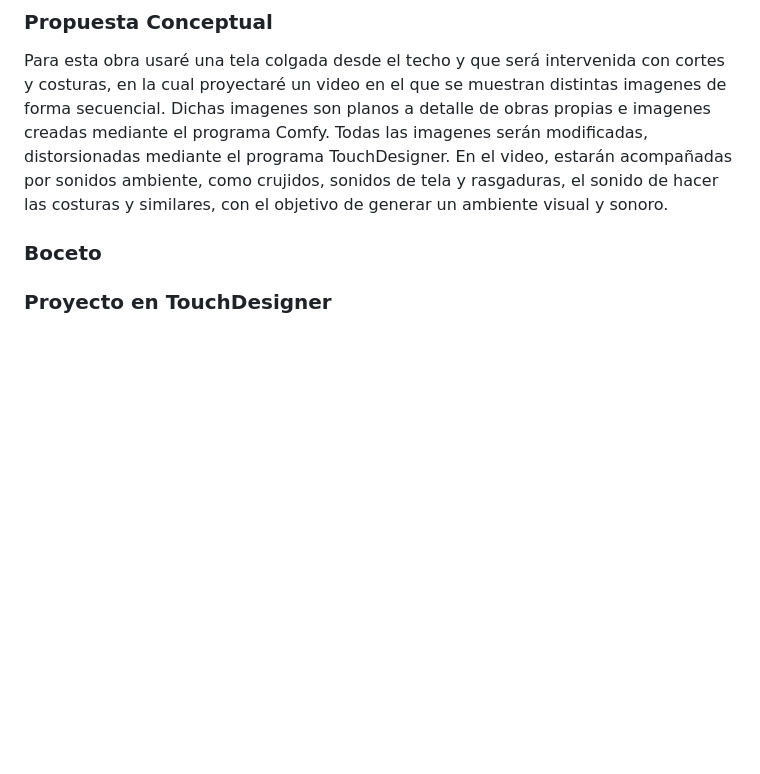
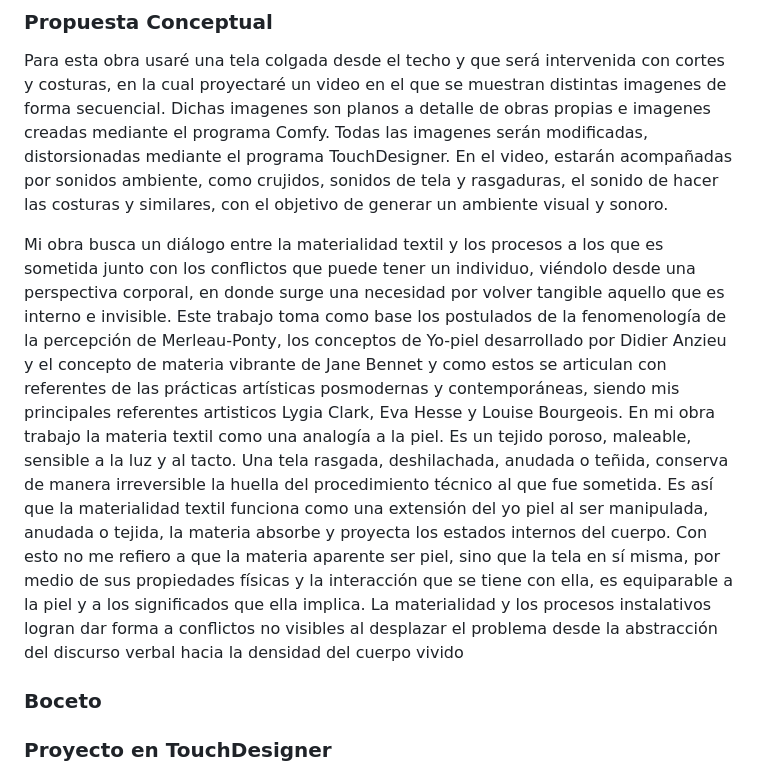
Before and after one commit to CatalinaOlate/Taller-Multimedial, a Markdown page: README.md, the part around one of its changes. Drawn GitHub-style; blank space fills up the shorter version.

Commit message:
Update README with reflections and project proposal
Added detailed reflections on Donna Harraway's documentary and expanded the conceptual proposal for the final project, emphasizing the relationship between textile materiality and bodily experiences.

```diff
--- a/README.md
+++ b/README.md
@@ -924,7 +924,12 @@ destroyed and shredded fabric
 ## Proyecto Final
 ### Propuesta Conceptual
 Para esta obra usaré una tela colgada desde el techo y que será intervenida con cortes y costuras, en la cual proyectaré un video en el que se muestran distintas imagenes de forma secuencial. Dichas imagenes son planos a detalle de obras propias e imagenes creadas mediante el programa Comfy. Todas las imagenes serán modificadas, distorsionadas mediante el programa TouchDesigner. En el video, estarán acompañadas por sonidos ambiente, como crujidos, sonidos de tela y rasgaduras, el sonido de hacer las costuras y similares, con el objetivo de generar un ambiente visual y sonoro.
+
+Mi obra busca un diálogo entre la materialidad textil y los procesos a los que es sometida junto con los conflictos que puede tener un individuo, viéndolo desde una perspectiva corporal, en donde surge una necesidad por volver tangible aquello que es interno e invisible. Este trabajo toma como base los postulados de la fenomenología de la percepción de Merleau-Ponty, los conceptos de Yo-piel desarrollado por Didier Anzieu y el concepto de materia vibrante de Jane Bennet y como estos se articulan con referentes de las prácticas artísticas posmodernas y contemporáneas, siendo mis principales referentes artisticos Lygia Clark, Eva Hesse y Louise Bourgeois.
+En mi obra trabajo la materia textil como una analogía a la piel. Es un tejido poroso, maleable, sensible a la luz y al tacto. Una tela rasgada, deshilachada, anudada o teñida, conserva de manera irreversible la huella del procedimiento técnico al que fue sometida. Es así que la materialidad textil funciona como una extensión del yo piel al ser manipulada, anudada o tejida, la materia absorbe y proyecta los estados internos del cuerpo. Con esto no me refiero a que la materia aparente ser piel, sino que la tela en sí misma, por medio de sus propiedades físicas y la interacción que se tiene con ella, es equiparable a la piel y a los significados que ella implica. La materialidad y los procesos instalativos logran dar forma a conflictos no visibles al desplazar el problema desde la abstracción del discurso verbal hacia la densidad del cuerpo vivido
+
 ### Boceto
+
 ### Proyecto en TouchDesigner
 - Ejercicios: (https://drive.google.com/drive/folders/1McbCyqnrjRYxk9on3EZhM21jlKmzxWzE?usp=drive_link)
 
```
Also changed, not shown: other parts of README.md (+2 -2 lines).
